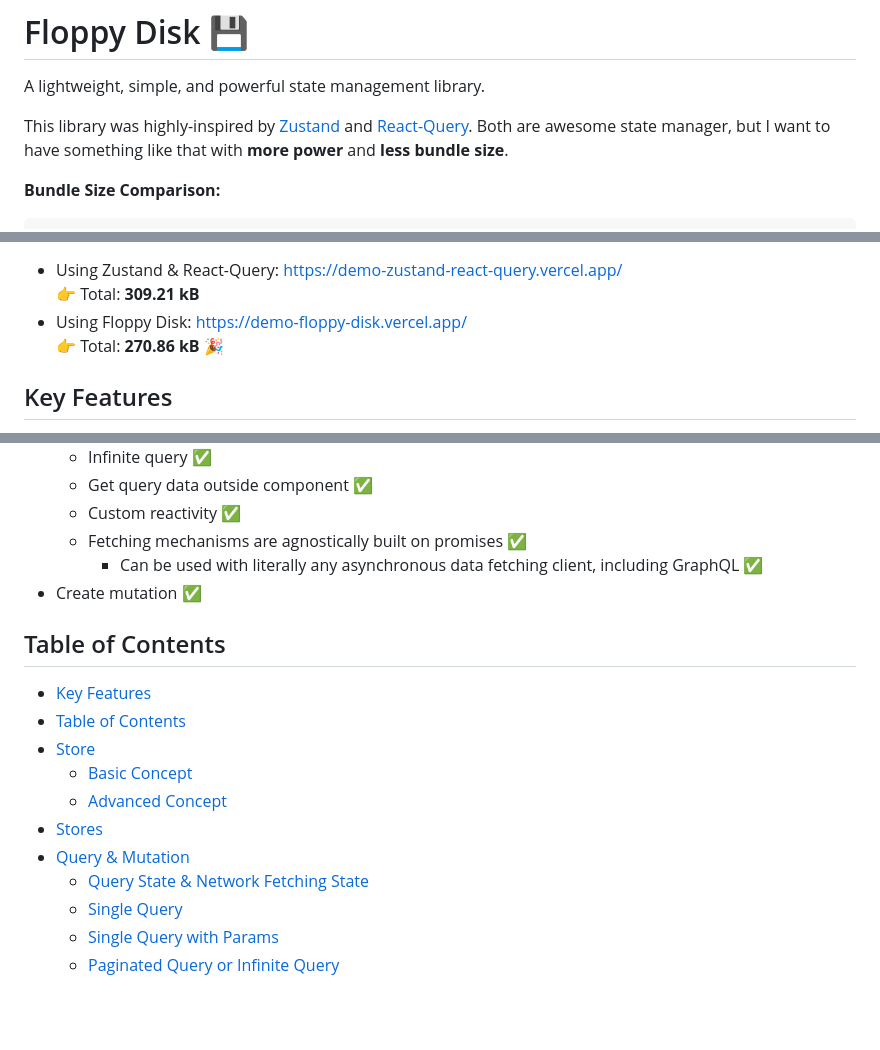
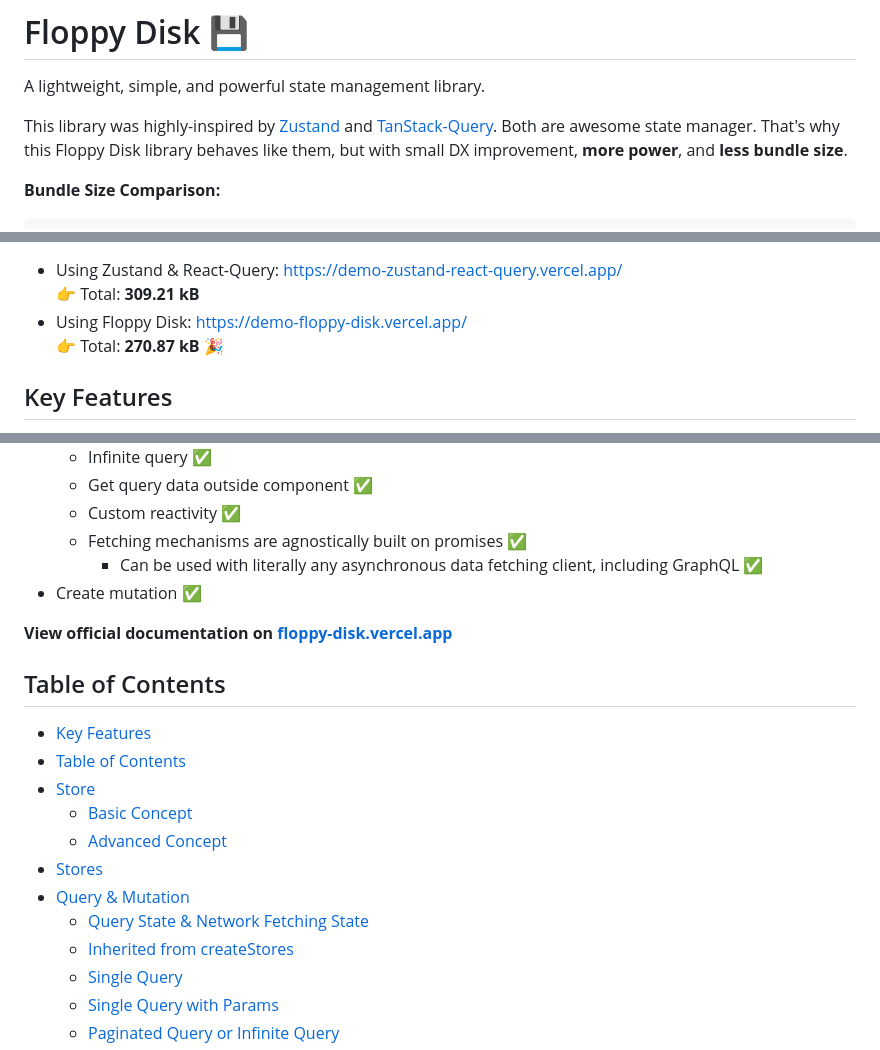
Before and after one commit to afiiif/floppy-disk, a Markdown page: README.md, 3 parts joined by grey strips. Drawn GitHub-style; blank space fills up the shorter version.

```diff
--- a/README.md
+++ b/README.md
@@ -2,7 +2,8 @@
 
 A lightweight, simple, and powerful state management library.
 
-This library was highly-inspired by [Zustand](https://www.npmjs.com/package/zustand) and [React-Query](https://tanstack.com/query). Both are awesome state manager, but I want to have something like that with **more power** and **less bundle size**.
+This library was highly-inspired by [Zustand](https://www.npmjs.com/package/zustand) and [TanStack-Query](https://tanstack.com/query).
+Both are awesome state manager. That's why this Floppy Disk library behaves like them, but with small DX improvement, **more power**, and **less bundle size**.
 
 **Bundle Size Comparison:**
 
@@ -23,7 +24,7 @@ import { createQuery, createMutation } from 'floppy-disk'; // 8.2 kB (gzipped: 2
 - Using Zustand & React-Query: https://demo-zustand-react-query.vercel.app/
   👉 Total: **309.21 kB**
 - Using Floppy Disk: https://demo-floppy-disk.vercel.app/
-  👉 Total: **270.86 kB** 🎉
+  👉 Total: **270.87 kB** 🎉
 
 ## Key Features
 
@@ -50,6 +51,8 @@ import { createQuery, createMutation } from 'floppy-disk'; // 8.2 kB (gzipped: 2
     - Can be used with literally any asynchronous data fetching client, including GraphQL ✅
 - Create mutation ✅
 
+**View official documentation on [floppy-disk.vercel.app](https://floppy-disk.vercel.app/)**
+
 ## Table of Contents
 
 - [Key Features](#key-features)
@@ -60,6 +63,7 @@ import { createQuery, createMutation } from 'floppy-disk'; // 8.2 kB (gzipped: 2
 - [Stores](#stores)
 - [Query \& Mutation](#query--mutation)
   - [Query State \& Network Fetching State](#query-state--network-fetching-state)
+  - [Inherited from createStores](#inherited-from-createstores)
   - [Single Query](#single-query)
   - [Single Query with Params](#single-query-with-params)
   - [Paginated Query or Infinite Query](#paginated-query-or-infinite-query)
```
Also changed, not shown: other parts of README.md (+44 -27 lines).
